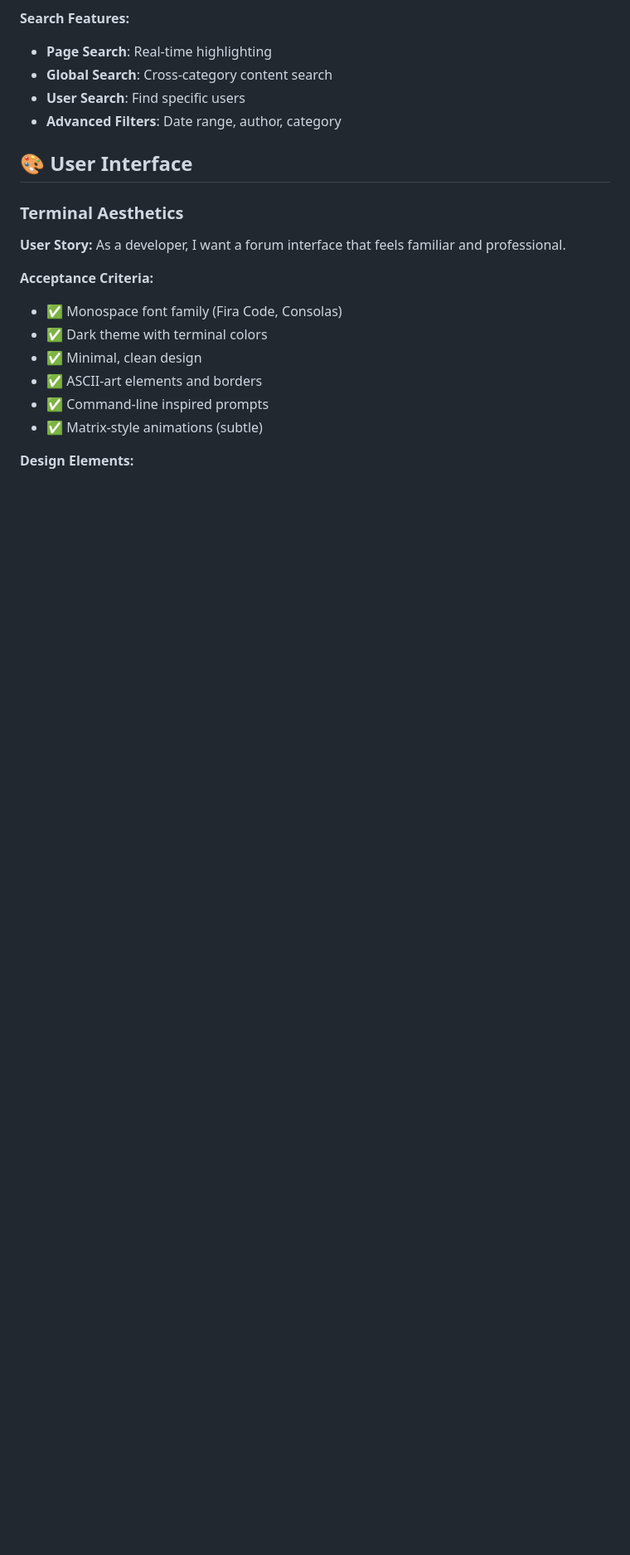
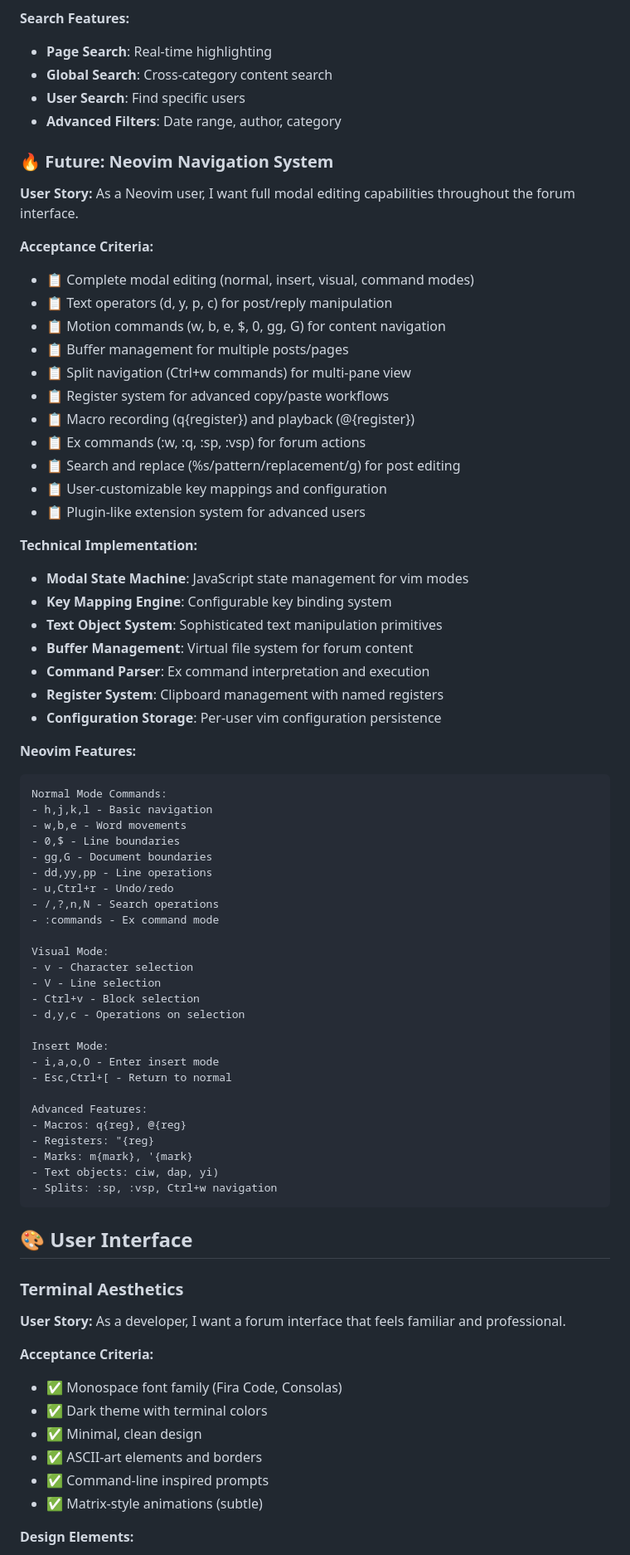
Before and after one commit to JustaCakedUpGnome/ArcForge_kyon, a Markdown page: docs/product/features.md, the part around the change. Shown at 83% size. Rendered like a GitHub page; blank space fills up the shorter version.

Commit message:
Add Neovim Navigation System to future feature roadmap
Major feature addition to development pipeline:
- Added to Priority 6 (Innovation) in product backlog
- Included in Research & Development roadmap
- Detailed technical specification in features.md

Comprehensive Neovim integration planned:
- Complete modal editing (normal, insert, visual, command modes)
- Full vim operator support (d, y, p, c with motions)
- Buffer management for multi-post workflows
- Split navigation and window management
- Macro recording/playback system
- User-customizable key mappings
- Plugin-like extension architecture

This would make ARCFORGE the ultimate developer forum with true vim integration.

🤖 Generated with [Claude Code](https://claude.ai/code)

Co-Authored-By: Claude <noreply@anthropic.com>

````diff
--- a/docs/product/features.md
+++ b/docs/product/features.md
@@ -225,6 +225,61 @@ CREATE TABLE votes (
 - **User Search**: Find specific users
 - **Advanced Filters**: Date range, author, category
 
+### **🔥 Future: Neovim Navigation System**
+**User Story:** As a Neovim user, I want full modal editing capabilities throughout the forum interface.
+
+**Acceptance Criteria:**
+- 📋 Complete modal editing (normal, insert, visual, command modes)
+- 📋 Text operators (d, y, p, c) for post/reply manipulation
+- 📋 Motion commands (w, b, e, $, 0, gg, G) for content navigation
+- 📋 Buffer management for multiple posts/pages
+- 📋 Split navigation (Ctrl+w commands) for multi-pane view
+- 📋 Register system for advanced copy/paste workflows
+- 📋 Macro recording (q{register}) and playback (@{register})
+- 📋 Ex commands (:w, :q, :sp, :vsp) for forum actions
+- 📋 Search and replace (%s/pattern/replacement/g) for post editing
+- 📋 User-customizable key mappings and configuration
+- 📋 Plugin-like extension system for advanced users
+
+**Technical Implementation:**
+- **Modal State Machine**: JavaScript state management for vim modes
+- **Key Mapping Engine**: Configurable key binding system
+- **Text Object System**: Sophisticated text manipulation primitives
+- **Buffer Management**: Virtual file system for forum content
+- **Command Parser**: Ex command interpretation and execution
+- **Register System**: Clipboard management with named registers
+- **Configuration Storage**: Per-user vim configuration persistence
+
+**Neovim Features:**
+```
+Normal Mode Commands:
+- h,j,k,l - Basic navigation
+- w,b,e - Word movements
+- 0,$ - Line boundaries
+- gg,G - Document boundaries
+- dd,yy,pp - Line operations
+- u,Ctrl+r - Undo/redo
+- /,?,n,N - Search operations
+- :commands - Ex command mode
+
+Visual Mode:
+- v - Character selection
+- V - Line selection
+- Ctrl+v - Block selection
+- d,y,c - Operations on selection
+
+Insert Mode:
+- i,a,o,O - Enter insert mode
+- Esc,Ctrl+[ - Return to normal
+
+Advanced Features:
+- Macros: q{reg}, @{reg}
+- Registers: "{reg}
+- Marks: m{mark}, '{mark}
+- Text objects: ciw, dap, yi)
+- Splits: :sp, :vsp, Ctrl+w navigation
+```
+
 ## 🎨 User Interface
 
 ### **Terminal Aesthetics**
````
Also changed, not shown: docs/product/backlog.md (+13 -0 lines), docs/product/roadmap.md (+1 -0 lines).
